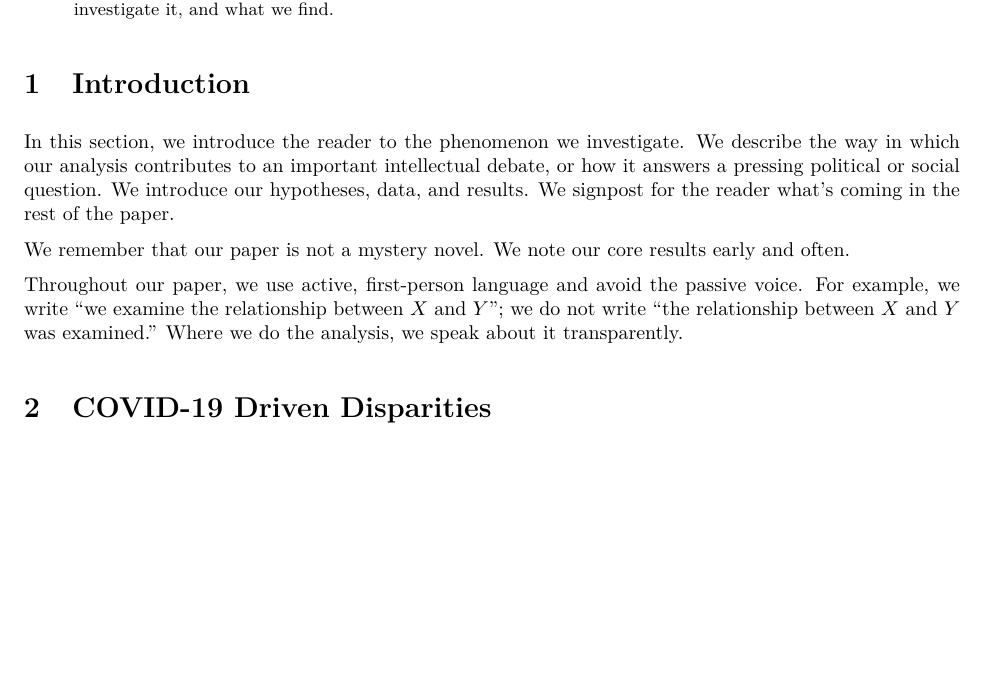
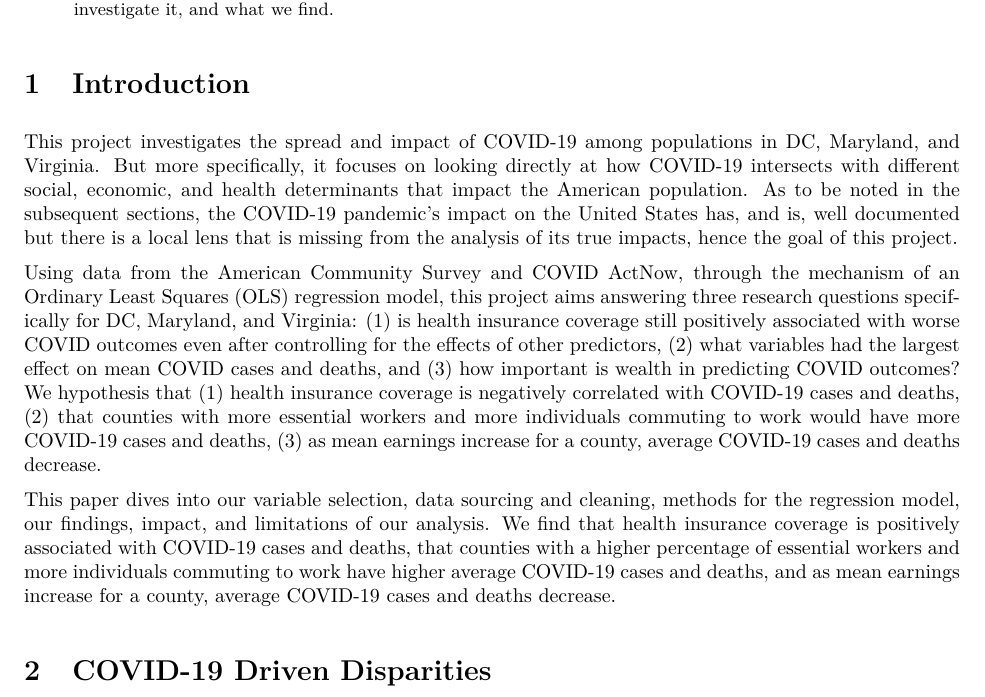
Before and after one commit to michaelhlew/covid-data-analysis, an R Markdown document (final_report/final_report.Rmd): part of page 1 of 10, cut so that both start at the same text, the shorter picture padded with empty space. The pictures show the output file final_report/final_report.pdf that the author committed with the source.

Commit message:
introduction

```diff
--- a/final_report/final_report.Rmd
+++ b/final_report/final_report.Rmd
@@ -32,11 +32,11 @@ read_csv("../data_and_cleaning/covid_econ_data.csv") -> df
 
 # Introduction
 
-In this section, we introduce the reader to the phenomenon we investigate. We describe the way in which our analysis contributes to an important intellectual debate, or how it answers a pressing political or social question. We introduce our hypotheses, data, and results. We signpost for the reader what's coming in the rest of the paper.
+This project investigates the spread and impact of COVID-19 among populations in DC, Maryland, and Virginia. But more specifically, it focuses on looking directly at how COVID-19 intersects with different social, economic, and health determinants that impact the American population. As to be noted in the subsequent sections, the COVID-19 pandemic's impact on the United States has, and is, well documented but there is a local lens that is missing from the analysis of its true impacts, hence the goal of this project.
 
-We remember that our paper is not a mystery novel. We note our core results early and often.
+Using data from the American Community Survey and COVID ActNow, through the mechanism of an Ordinary Least Squares (OLS) regression model, this project aims answering three research questions specifically for DC, Maryland, and Virginia: (1) is health insurance coverage still positively associated with worse COVID outcomes even after controlling for the effects of other predictors, (2) what variables had the largest effect on mean COVID cases and deaths, and (3) how important is wealth in predicting COVID outcomes? We hypothesis that (1) health insurance coverage is negatively correlated with COVID-19 cases and deaths, (2) that counties with more essential workers and more individuals commuting to work would have more COVID-19 cases and deaths, (3) as mean earnings increase for a county, average COVID-19 cases and deaths decrease.
 
-Throughout our paper, we use active, first-person language and avoid the passive voice. For example, we write "we examine the relationship between $X$ and $Y$"; we do not write "the relationship between $X$ and $Y$ was examined." Where we do the analysis, we speak about it transparently.
+This paper dives into our variable selection, data sourcing and cleaning, methods for the regression model, our findings, impact, and limitations of our analysis. We find that health insurance coverage is positively associated with COVID-19 cases and deaths, that counties with a higher percentage of essential workers and more individuals commuting to work have higher average COVID-19 cases and deaths, and as mean earnings increase for a county, average COVID-19 cases and deaths decrease.
 
 # COVID-19 Driven Disparities
 
```
Also changed, not shown: final_report/final_report.pdf, 1 other file.
